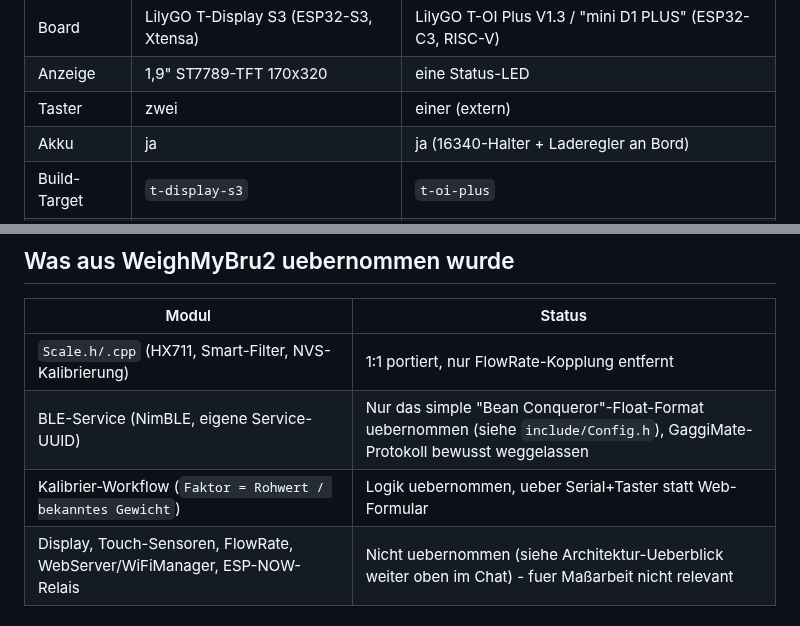
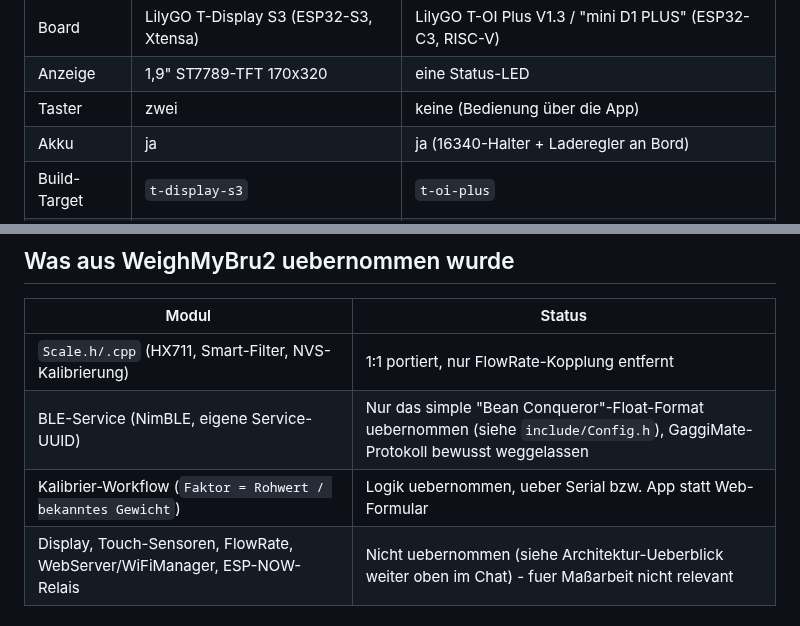
Before and after one commit to haki6661/massarbeit-waage, a Markdown page: README.md, 2 parts joined by grey strips. Rendered like a GitHub page.

```diff
--- a/README.md
+++ b/README.md
@@ -13,7 +13,7 @@ kurz "Vision" und "Basis".
 |---|---|---|
 | Board | LilyGO T-Display S3 (ESP32-S3, Xtensa) | LilyGO T-OI Plus V1.3 / "mini D1 PLUS" (ESP32-C3, RISC-V) |
 | Anzeige | 1,9" ST7789-TFT 170x320 | eine Status-LED |
-| Taster | zwei | einer (extern) |
+| Taster | zwei | keine (Bedienung über die App) |
 | Akku | ja | ja (16340-Halter + Laderegler an Bord) |
 | Build-Target | `t-display-s3` | `t-oi-plus` |
 | BLE-Name | `Massarbeit-Vision` | `Massarbeit` |
@@ -142,7 +143,7 @@ das Serial-Log sagt, auf `1` aendern.
 |---|---|
 | `Scale.h/.cpp` (HX711, Smart-Filter, NVS-Kalibrierung) | 1:1 portiert, nur FlowRate-Kopplung entfernt |
 | BLE-Service (NimBLE, eigene Service-UUID) | Nur das simple "Bean Conqueror"-Float-Format uebernommen (siehe `include/Config.h`), GaggiMate-Protokoll bewusst weggelassen |
-| Kalibrier-Workflow (`Faktor = Rohwert / bekanntes Gewicht`) | Logik uebernommen, ueber Serial+Taster statt Web-Formular |
+| Kalibrier-Workflow (`Faktor = Rohwert / bekanntes Gewicht`) | Logik uebernommen, ueber Serial bzw. App statt Web-Formular |
 | Display, Touch-Sensoren, FlowRate, WebServer/WiFiManager, ESP-NOW-Relais | Nicht uebernommen (siehe Architektur-Ueberblick weiter oben im Chat) - fuer Maßarbeit nicht relevant |
 
 ## Projektstruktur
```
Also changed, not shown: other parts of README.md (+47 -65 lines), docs/pinout/massarbeit-basis-pinout.png, 10 other files.
